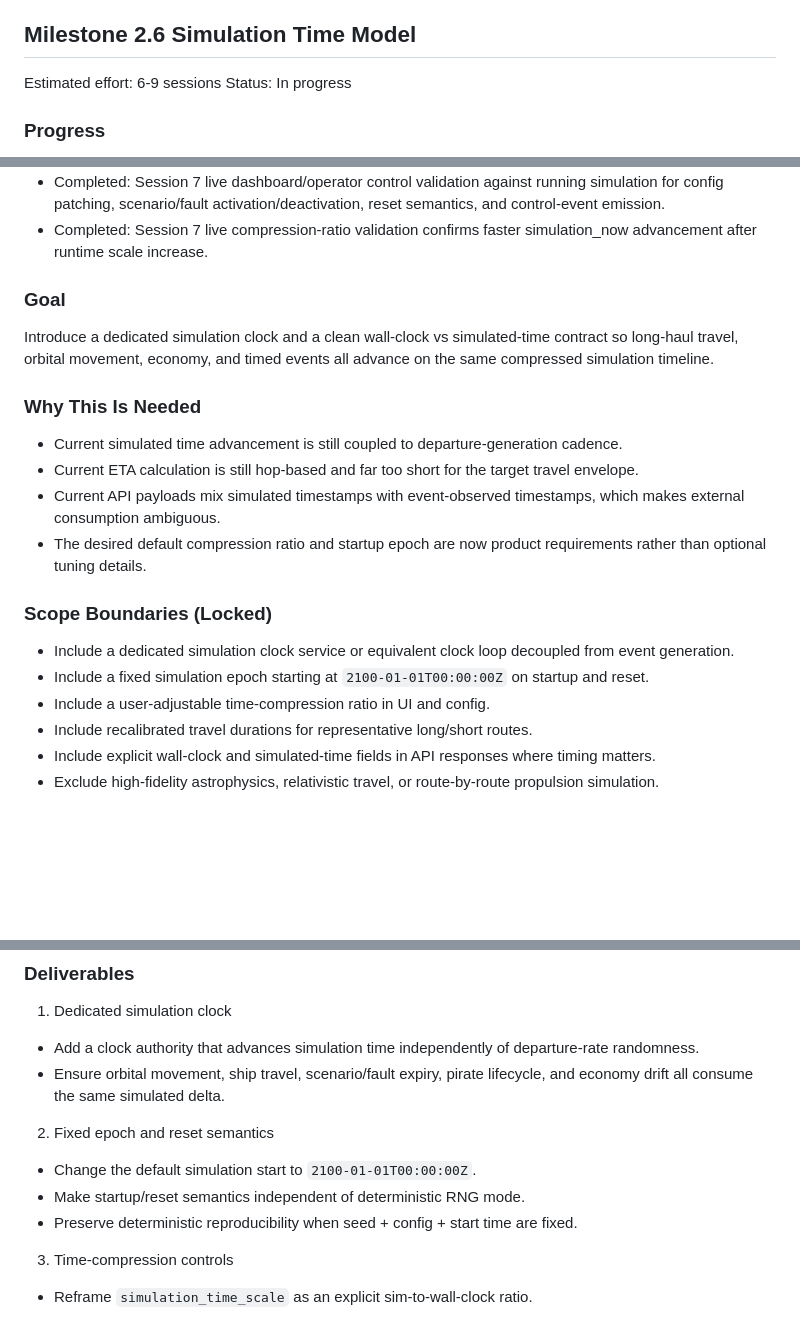
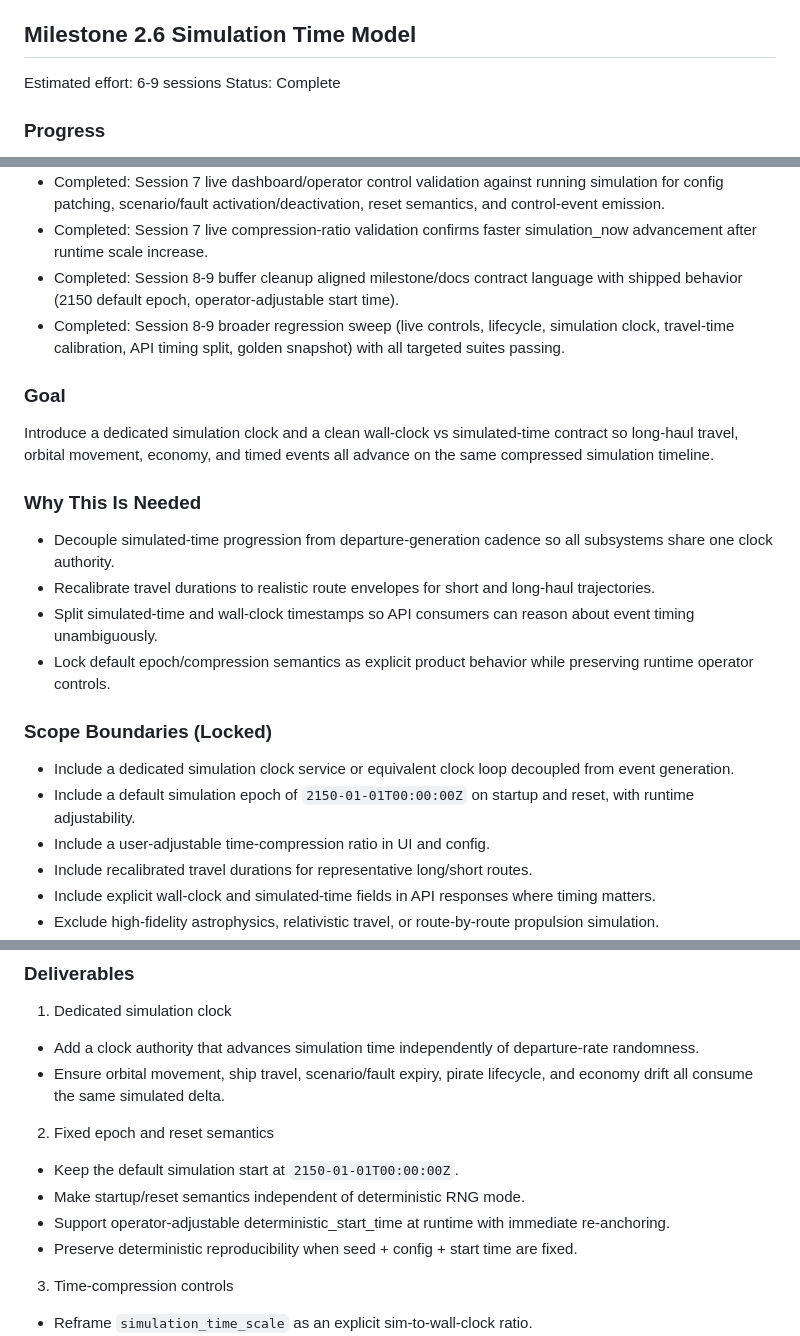
Before and after one commit to pwatrik/space-traffic-api, a Markdown page: roadmap.md, 3 parts joined by grey strips. GitHub-like rendering; blank space fills up the shorter version.

Commit message:
Update simulation time model documentation to reflect completed status and clarify epoch behavior

```diff
--- a/roadmap.md
+++ b/roadmap.md
@@ -158,7 +158,7 @@ Introduce a rough orbital-position distance model that changes over simulated ti
 
 ## Milestone 2.6 Simulation Time Model
 Estimated effort: 6-9 sessions
-Status: In progress
+Status: Complete
 
 ### Progress
 - Completed: Session 1 time-model contract formalized (wall-clock vs simulated-time semantics, migration-safe naming guidance).
@@ -175,19 +175,21 @@ Status: In progress
 - Completed: Session 6 route-duration calibration snapshot regression added and validated alongside golden determinism contract.
 - Completed: Session 7 live dashboard/operator control validation against running simulation for config patching, scenario/fault activation/deactivation, reset semantics, and control-event emission.
 - Completed: Session 7 live compression-ratio validation confirms faster simulation_now advancement after runtime scale increase.
+- Completed: Session 8-9 buffer cleanup aligned milestone/docs contract language with shipped behavior (2150 default epoch, operator-adjustable start time).
+- Completed: Session 8-9 broader regression sweep (live controls, lifecycle, simulation clock, travel-time calibration, API timing split, golden snapshot) with all targeted suites passing.
 
 ### Goal
 Introduce a dedicated simulation clock and a clean wall-clock vs simulated-time contract so long-haul travel, orbital movement, economy, and timed events all advance on the same compressed simulation timeline.
 
 ### Why This Is Needed
-- Current simulated time advancement is still coupled to departure-generation cadence.
-- Current ETA calculation is still hop-based and far too short for the target travel envelope.
-- Current API payloads mix simulated timestamps with event-observed timestamps, which makes external consumption ambiguous.
-- The desired default compression ratio and startup epoch are now product requirements rather than optional tuning details.
+- Decouple simulated-time progression from departure-generation cadence so all subsystems share one clock authority.
+- Recalibrate travel durations to realistic route envelopes for short and long-haul trajectories.
+- Split simulated-time and wall-clock timestamps so API consumers can reason about event timing unambiguously.
+- Lock default epoch/compression semantics as explicit product behavior while preserving runtime operator controls.
 
 ### Scope Boundaries (Locked)
 - Include a dedicated simulation clock service or equivalent clock loop decoupled from event generation.
-- Include a fixed simulation epoch starting at `2100-01-01T00:00:00Z` on startup and reset.
+- Include a default simulation epoch of `2150-01-01T00:00:00Z` on startup and reset, with runtime adjustability.
 - Include a user-adjustable time-compression ratio in UI and config.
 - Include recalibrated travel durations for representative long/short routes.
 - Include explicit wall-clock and simulated-time fields in API responses where timing matters.
@@ -200,8 +202,9 @@ Introduce a dedicated simulation clock and a clean wall-clock vs simulated-time
 - Ensure orbital movement, ship travel, scenario/fault expiry, pirate lifecycle, and economy drift all consume the same simulated delta.
 
 2. Fixed epoch and reset semantics
-- Change the default simulation start to `2100-01-01T00:00:00Z`.
+- Keep the default simulation start at `2150-01-01T00:00:00Z`.
 - Make startup/reset semantics independent of deterministic RNG mode.
+- Support operator-adjustable deterministic_start_time at runtime with immediate re-anchoring.
 - Preserve deterministic reproducibility when seed + config + start time are fixed.
 
 3. Time-compression controls
```
Also changed, not shown: other parts of roadmap.md (+2 -2 lines), docs/simulation-time-model.md (+2 -2 lines).
